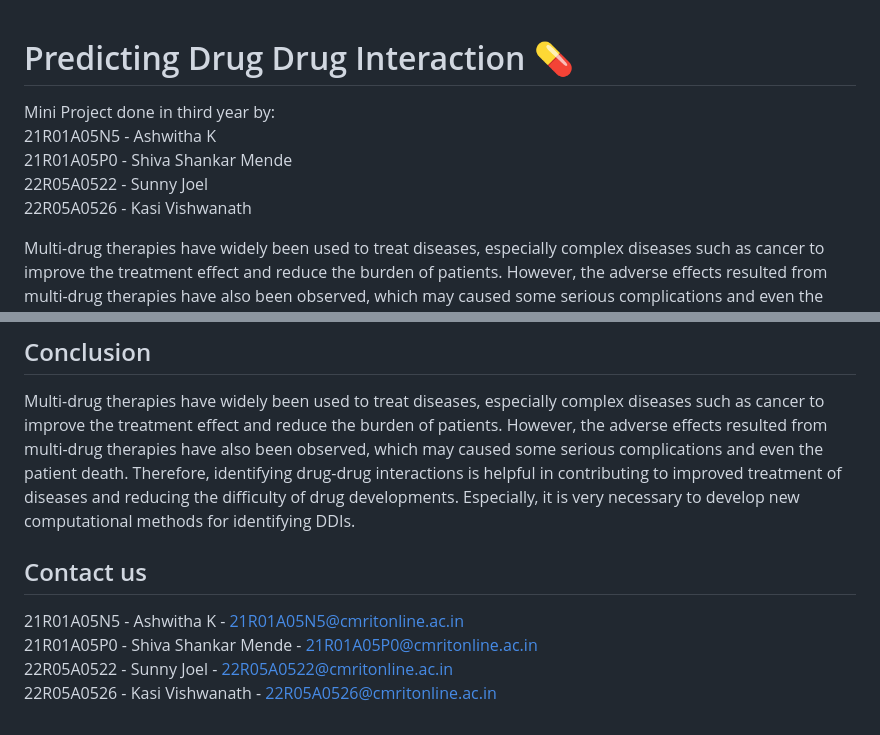
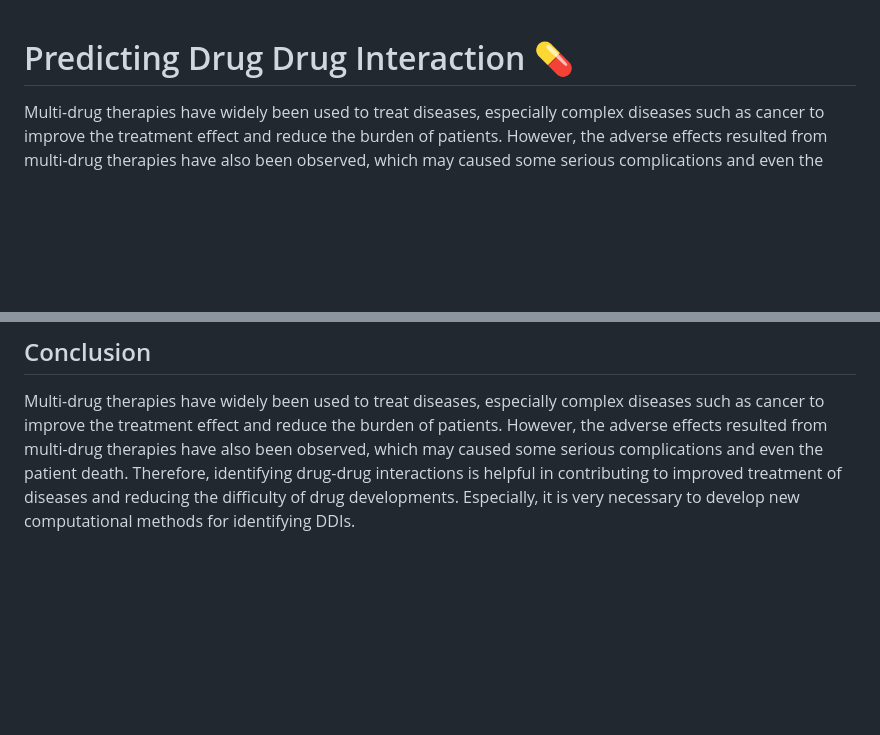
Before and after one commit to shhvva/Predicting_Drug_Drug_Interactions, a Markdown page: README.md, 2 parts joined by grey strips. GitHub-like rendering; blank space fills up the shorter version.

```diff
--- a/README.md
+++ b/README.md
@@ -1,10 +1,4 @@
 # Predicting Drug Drug Interaction 💊
-
-Mini Project done in third year by:\
-21R01A05N5 - Ashwitha K \
-21R01A05P0 - Shiva Shankar Mende \
-22R05A0522 - Sunny Joel \
-22R05A0526 - Kasi Vishwanath
 
 Multi-drug therapies have widely been used to treat diseases, especially complex diseases such as cancer to improve the treatment effect and reduce the burden of patients. However, the adverse effects resulted from multi-drug therapies have also been observed, which may caused some serious complications and even the patient death. Therefore, identifying drug-drug interactions is helpful in contributing to improved treatment of diseases and reducing the difficulty of drug developments. Especially, it is very necessary to develop new computational methods for identifying DDIs.
 
@@ -52,9 +46,3 @@ In this module, there are n numbers of users are present. User should register b
 ## Conclusion
 
 Multi-drug therapies have widely been used to treat diseases, especially complex diseases such as cancer to improve the treatment effect and reduce the burden of patients. However, the adverse effects resulted from multi-drug therapies have also been observed, which may caused some serious complications and even the patient death. Therefore, identifying drug-drug interactions is helpful in contributing to improved treatment of diseases and reducing the difficulty of drug developments. Especially, it is very necessary to develop new computational methods for identifying DDIs.
-
-## Contact us
-21R01A05N5 - Ashwitha K - 21R01A05N5@cmritonline.ac.in \
-21R01A05P0 - Shiva Shankar Mende - 21R01A05P0@cmritonline.ac.in \
-22R05A0522 - Sunny Joel - 22R05A0522@cmritonline.ac.in \
-22R05A0526 - Kasi Vishwanath - 22R05A0526@cmritonline.ac.in
```
